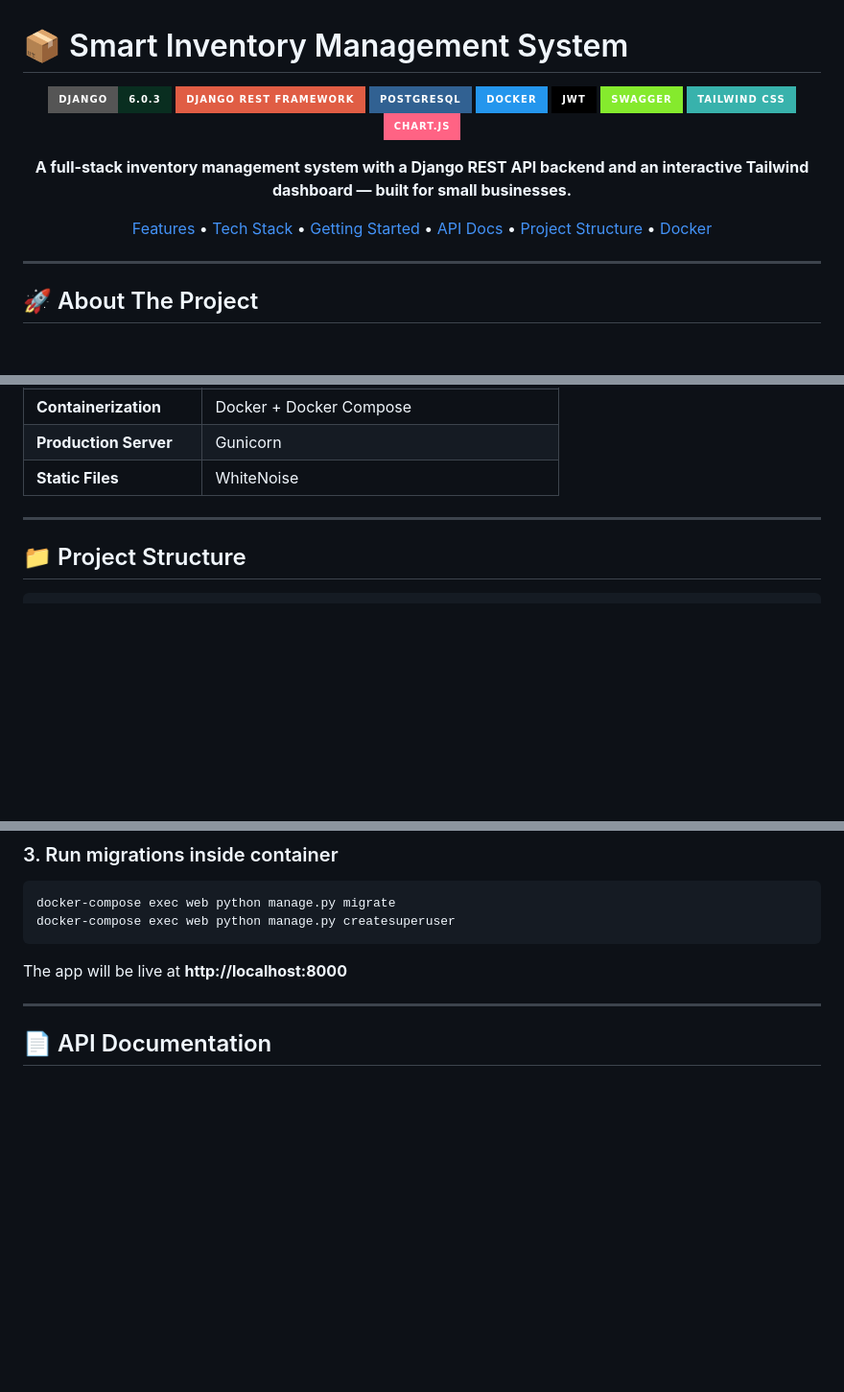
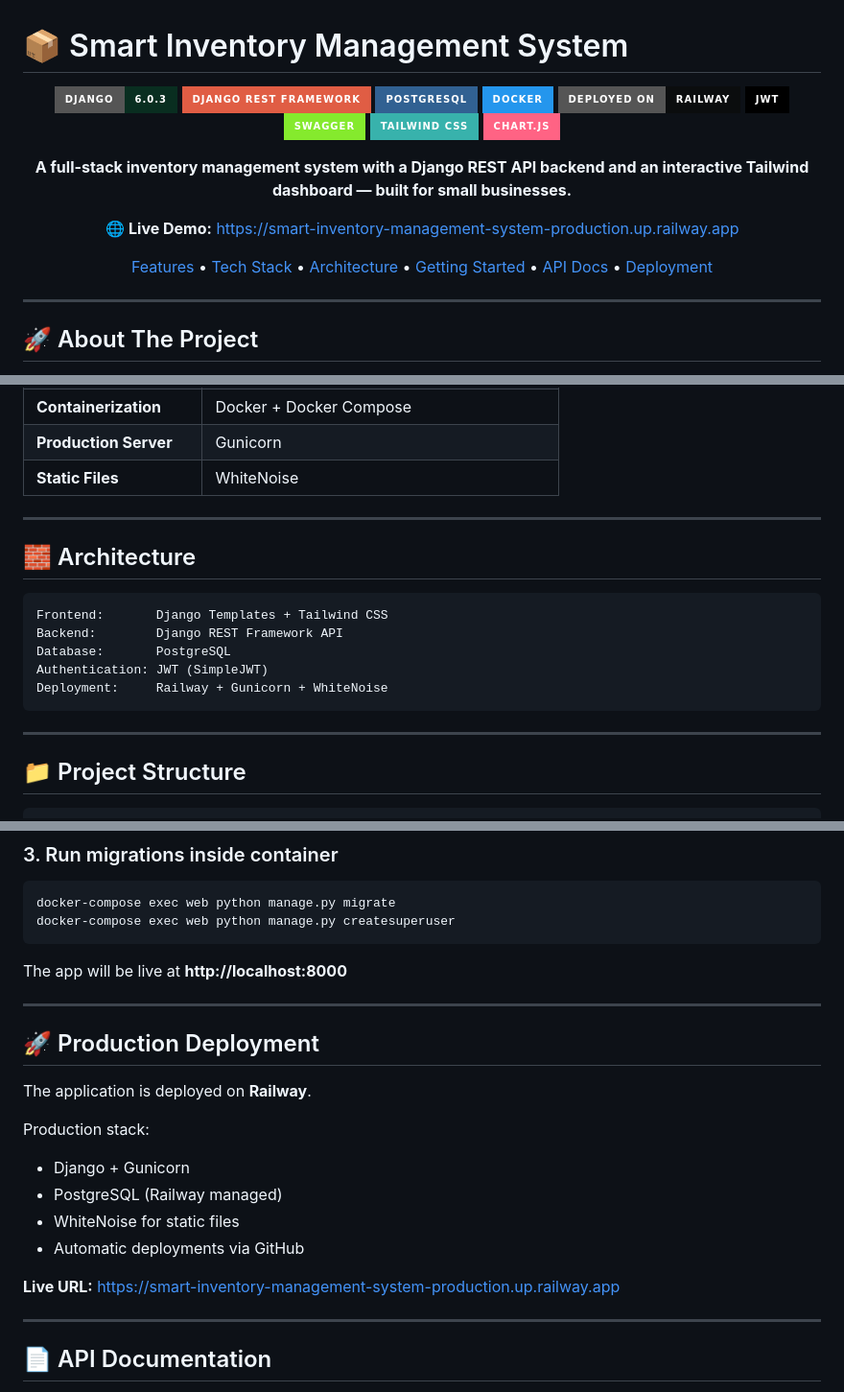
Before and after one commit to itesh-singh/smart-inventory-management-system, a Markdown page: README.md, 3 parts joined by grey strips. Shown at 96% size. Rendered like a GitHub page; badges without logos; blank space fills up the shorter version.

Commit message:
docs(readme): add live demo, architecture, and deployment section

````diff
--- a/README.md
+++ b/README.md
@@ -6,6 +6,7 @@
 ![DRF](https://img.shields.io/badge/Django_REST_Framework-red?style=for-the-badge&logo=django&logoColor=white)
 ![PostgreSQL](https://img.shields.io/badge/PostgreSQL-316192?style=for-the-badge&logo=postgresql&logoColor=white)
 ![Docker](https://img.shields.io/badge/Docker-2496ED?style=for-the-badge&logo=docker&logoColor=white)
+![Railway](https://img.shields.io/badge/Deployed_on-Railway-0B0D0E?style=for-the-badge&logo=railway)
 ![JWT](https://img.shields.io/badge/JWT-black?style=for-the-badge&logo=JSON%20web%20tokens)
 ![Swagger](https://img.shields.io/badge/Swagger-85EA2D?style=for-the-badge&logo=swagger&logoColor=black)
 ![TailwindCSS](https://img.shields.io/badge/Tailwind_CSS-38B2AC?style=for-the-badge&logo=tailwind-css&logoColor=white)
@@ -13,7 +14,9 @@
 
 **A full-stack inventory management system with a Django REST API backend and an interactive Tailwind dashboard — built for small businesses.**
 
-[Features](#-features) • [Tech Stack](#-tech-stack) • [Getting Started](#-getting-started) • [API Docs](#-api-documentation) • [Project Structure](#-project-structure) • [Docker](#-running-with-docker)
+🌐 **Live Demo:** https://smart-inventory-management-system-production.up.railway.app
+
+[Features](#-features) • [Tech Stack](#-tech-stack) • [Architecture](#-architecture) • [Getting Started](#-getting-started) • [API Docs](#-api-documentation) • [Deployment](#-production-deployment)
 
 </div>
 
@@ -73,6 +76,18 @@ Key highlights:
 
 ---
 
+## 🧱 Architecture
+
+```
+Frontend:       Django Templates + Tailwind CSS
+Backend:        Django REST Framework API
+Database:       PostgreSQL
+Authentication: JWT (SimpleJWT)
+Deployment:     Railway + Gunicorn + WhiteNoise
+```
+
+---
+
 ## 📁 Project Structure
 
 ```
@@ -182,6 +204,20 @@ docker-compose exec web python manage.py createsuperuser
 ```
 
 The app will be live at **http://localhost:8000**
+
+---
+
+## 🚀 Production Deployment
+
+The application is deployed on **Railway**.
+
+Production stack:
+- Django + Gunicorn
+- PostgreSQL (Railway managed)
+- WhiteNoise for static files
+- Automatic deployments via GitHub
+
+**Live URL:** https://smart-inventory-management-system-production.up.railway.app
 
 ---
 
````
Also changed, not shown: other parts of README.md (+12 -5 lines).
